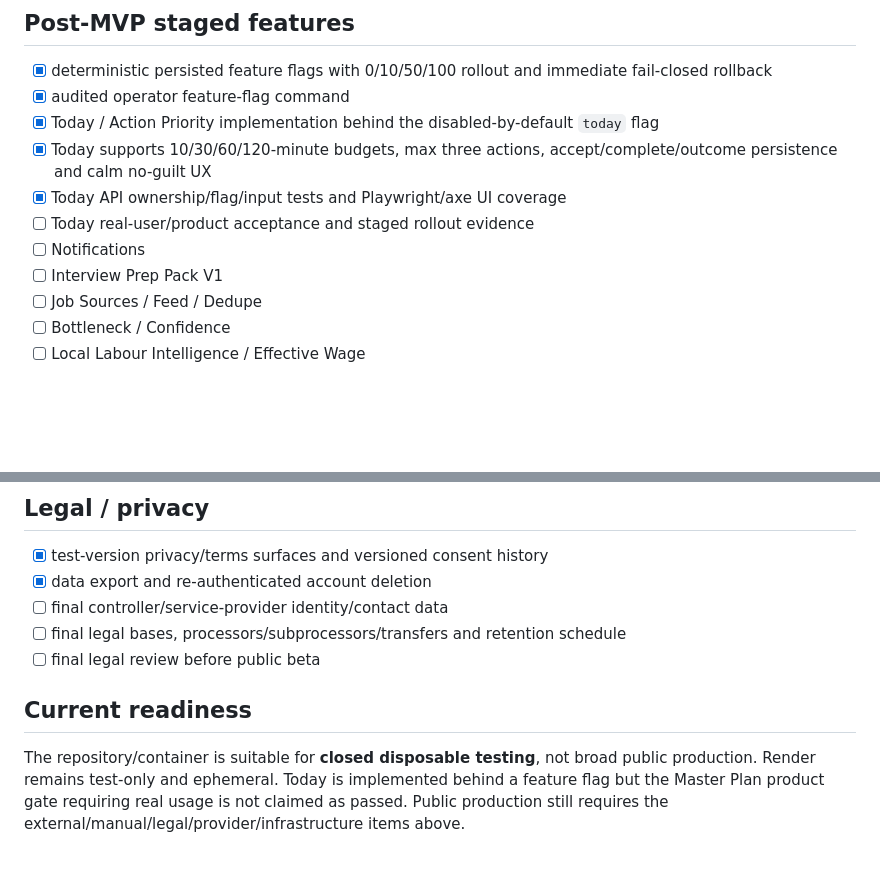
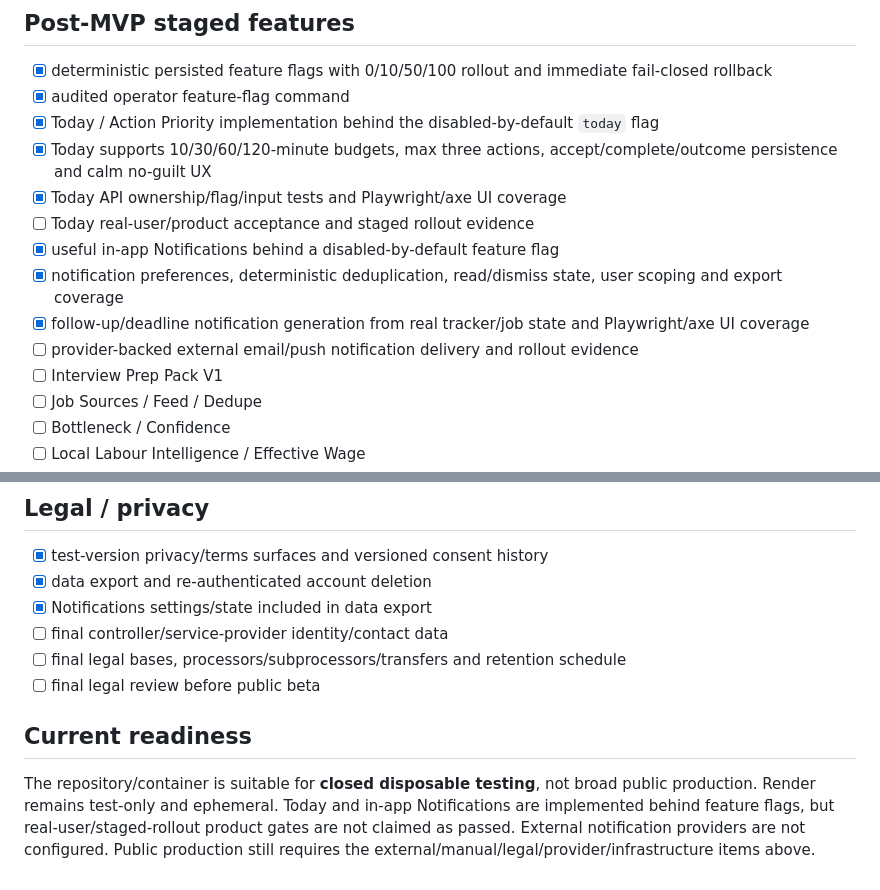
Before and after one commit to eagleblastmusic-lgtm/Job, a Markdown page: docs/PRODUCTION_READINESS.md, 2 parts joined by grey strips. GitHub-like rendering; blank space fills up the shorter version.

Commit message:
Update readiness for Notifications

```diff
--- a/docs/PRODUCTION_READINESS.md
+++ b/docs/PRODUCTION_READINESS.md
@@ -28,7 +28,10 @@
 - [x] Today supports 10/30/60/120-minute budgets, max three actions, accept/complete/outcome persistence and calm no-guilt UX
 - [x] Today API ownership/flag/input tests and Playwright/axe UI coverage
 - [ ] Today real-user/product acceptance and staged rollout evidence
-- [ ] Notifications
+- [x] useful in-app Notifications behind a disabled-by-default feature flag
+- [x] notification preferences, deterministic deduplication, read/dismiss state, user scoping and export coverage
+- [x] follow-up/deadline notification generation from real tracker/job state and Playwright/axe UI coverage
+- [ ] provider-backed external email/push notification delivery and rollout evidence
 - [ ] Interview Prep Pack V1
 - [ ] Job Sources / Feed / Dedupe
 - [ ] Bottleneck / Confidence
@@ -85,10 +88,11 @@
 
 - [x] test-version privacy/terms surfaces and versioned consent history
 - [x] data export and re-authenticated account deletion
+- [x] Notifications settings/state included in data export
 - [ ] final controller/service-provider identity/contact data
 - [ ] final legal bases, processors/subprocessors/transfers and retention schedule
 - [ ] final legal review before public beta
 
 ## Current readiness
 
-The repository/container is suitable for **closed disposable testing**, not broad public production. Render remains test-only and ephemeral. Today is implemented behind a feature flag but the Master Plan product gate requiring real usage is not claimed as passed. Public production still requires the external/manual/legal/provider/infrastructure items above.
+The repository/container is suitable for **closed disposable testing**, not broad public production. Render remains test-only and ephemeral. Today and in-app Notifications are implemented behind feature flags, but real-user/staged-rollout product gates are not claimed as passed. External notification providers are not configured. Public production still requires the external/manual/legal/provider/infrastructure items above.
```
